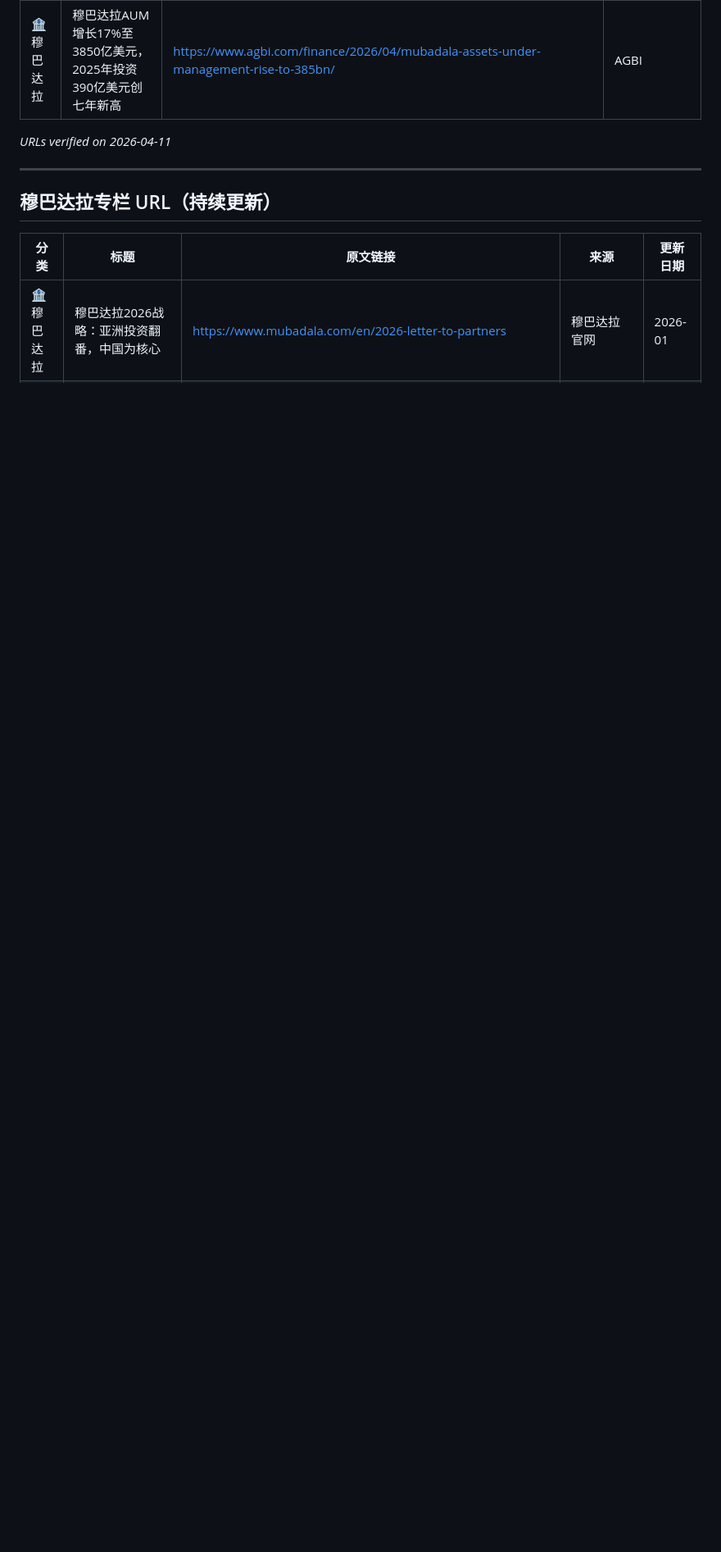
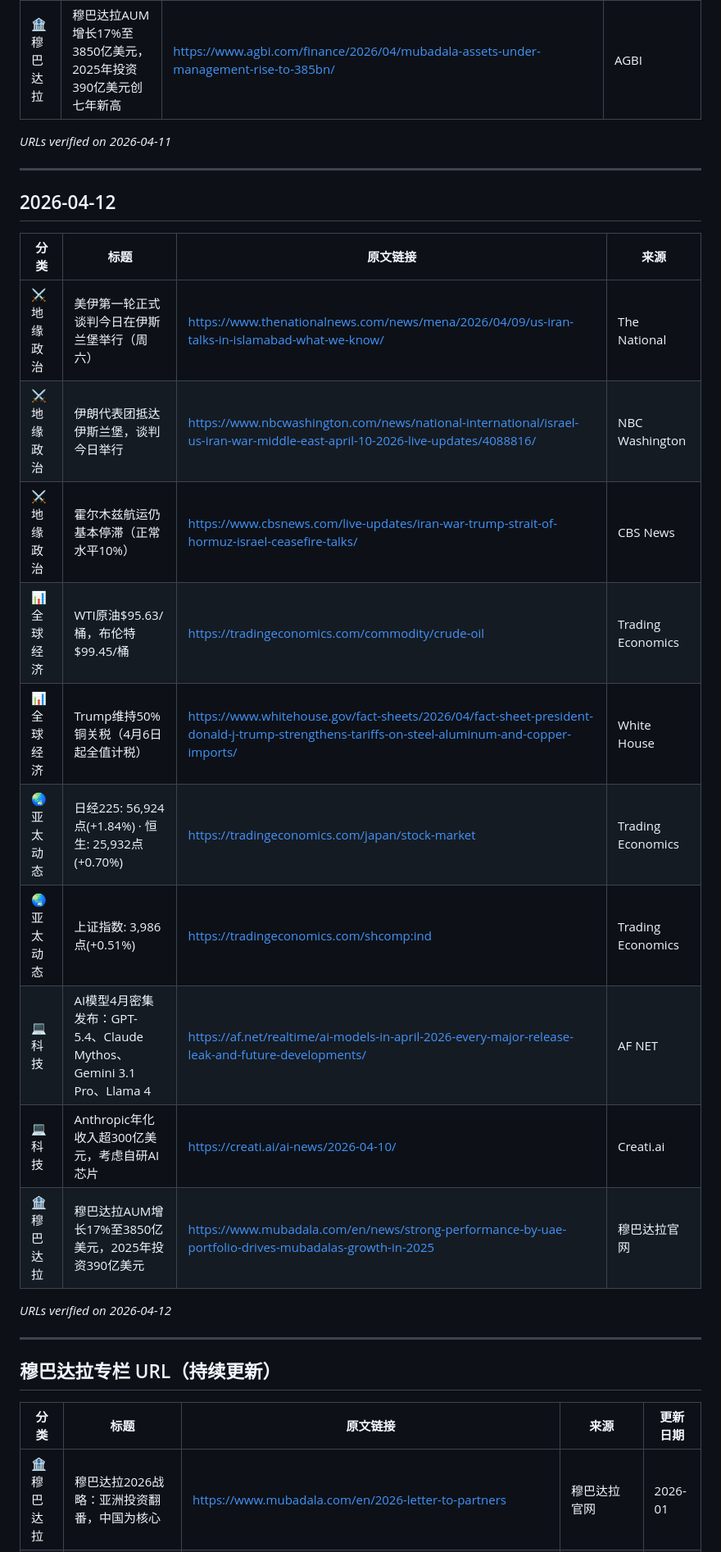
Before and after one commit to marvinchima723/NewsforWenyan, a Markdown page: news_sources_urls.md, the part around the change. Shown at 82% size. Drawn GitHub-style; blank space fills up the shorter version.

Commit message:
chore: 更新新闻源URL追踪 - 2026-04-12

```diff
--- a/news_sources_urls.md
+++ b/news_sources_urls.md
@@ -115,6 +115,25 @@
 
 ---
 
+## 2026-04-12
+
+| 分类 | 标题 | 原文链接 | 来源 |
+|------|------|----------|------|
+| ⚔️ 地缘政治 | 美伊第一轮正式谈判今日在伊斯兰堡举行（周六） | https://www.thenationalnews.com/news/mena/2026/04/09/us-iran-talks-in-islamabad-what-we-know/ | The National |
+| ⚔️ 地缘政治 | 伊朗代表团抵达伊斯兰堡，谈判今日举行 | https://www.nbcwashington.com/news/national-international/israel-us-iran-war-middle-east-april-10-2026-live-updates/4088816/ | NBC Washington |
+| ⚔️ 地缘政治 | 霍尔木兹航运仍基本停滞（正常水平10%） | https://www.cbsnews.com/live-updates/iran-war-trump-strait-of-hormuz-israel-ceasefire-talks/ | CBS News |
+| 📊 全球经济 | WTI原油$95.63/桶，布伦特$99.45/桶 | https://tradingeconomics.com/commodity/crude-oil | Trading Economics |
+| 📊 全球经济 | Trump维持50%铜关税（4月6日起全值计税） | https://www.whitehouse.gov/fact-sheets/2026/04/fact-sheet-president-donald-j-trump-strengthens-tariffs-on-steel-aluminum-and-copper-imports/ | White House |
+| 🌏 亚太动态 | 日经225: 56,924点(+1.84%) · 恒生: 25,932点(+0.70%) | https://tradingeconomics.com/japan/stock-market | Trading Economics |
+| 🌏 亚太动态 | 上证指数: 3,986点(+0.51%) | https://tradingeconomics.com/shcomp:ind | Trading Economics |
+| 💻 科技 | AI模型4月密集发布：GPT-5.4、Claude Mythos、Gemini 3.1 Pro、Llama 4 | https://af.net/realtime/ai-models-in-april-2026-every-major-release-leak-and-future-developments/ | AF NET |
+| 💻 科技 | Anthropic年化收入超300亿美元，考虑自研AI芯片 | https://creati.ai/ai-news/2026-04-10/ | Creati.ai |
+| 🏦 穆巴达拉 | 穆巴达拉AUM增长17%至3850亿美元，2025年投资390亿美元 | https://www.mubadala.com/en/news/strong-performance-by-uae-portfolio-drives-mubadalas-growth-in-2025 | 穆巴达拉官网 |
+
+*URLs verified on 2026-04-12*
+
+---
+
 ## 穆巴达拉专栏 URL（持续更新）
 
 | 分类 | 标题 | 原文链接 | 来源 | 更新日期 |
```
